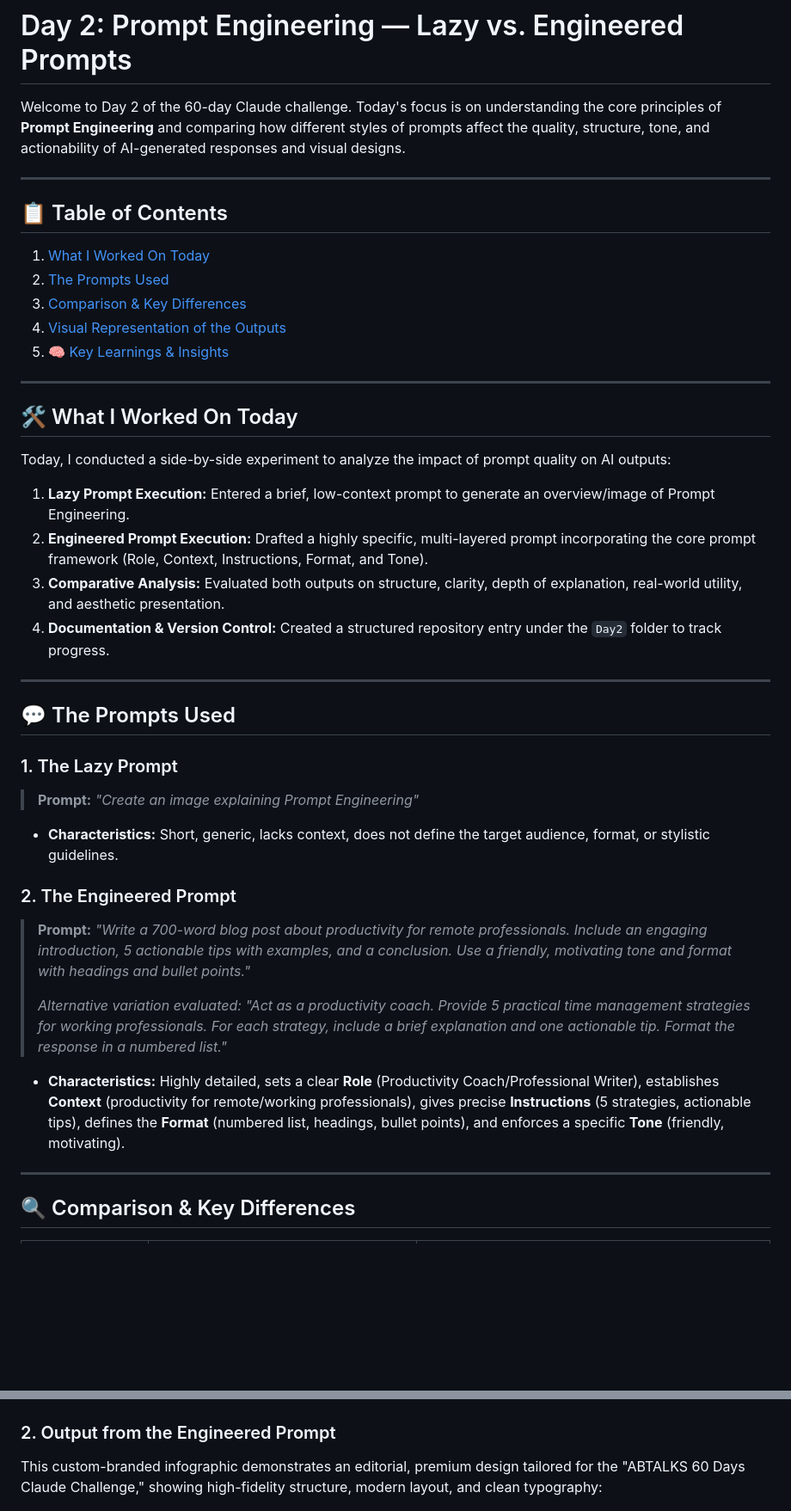
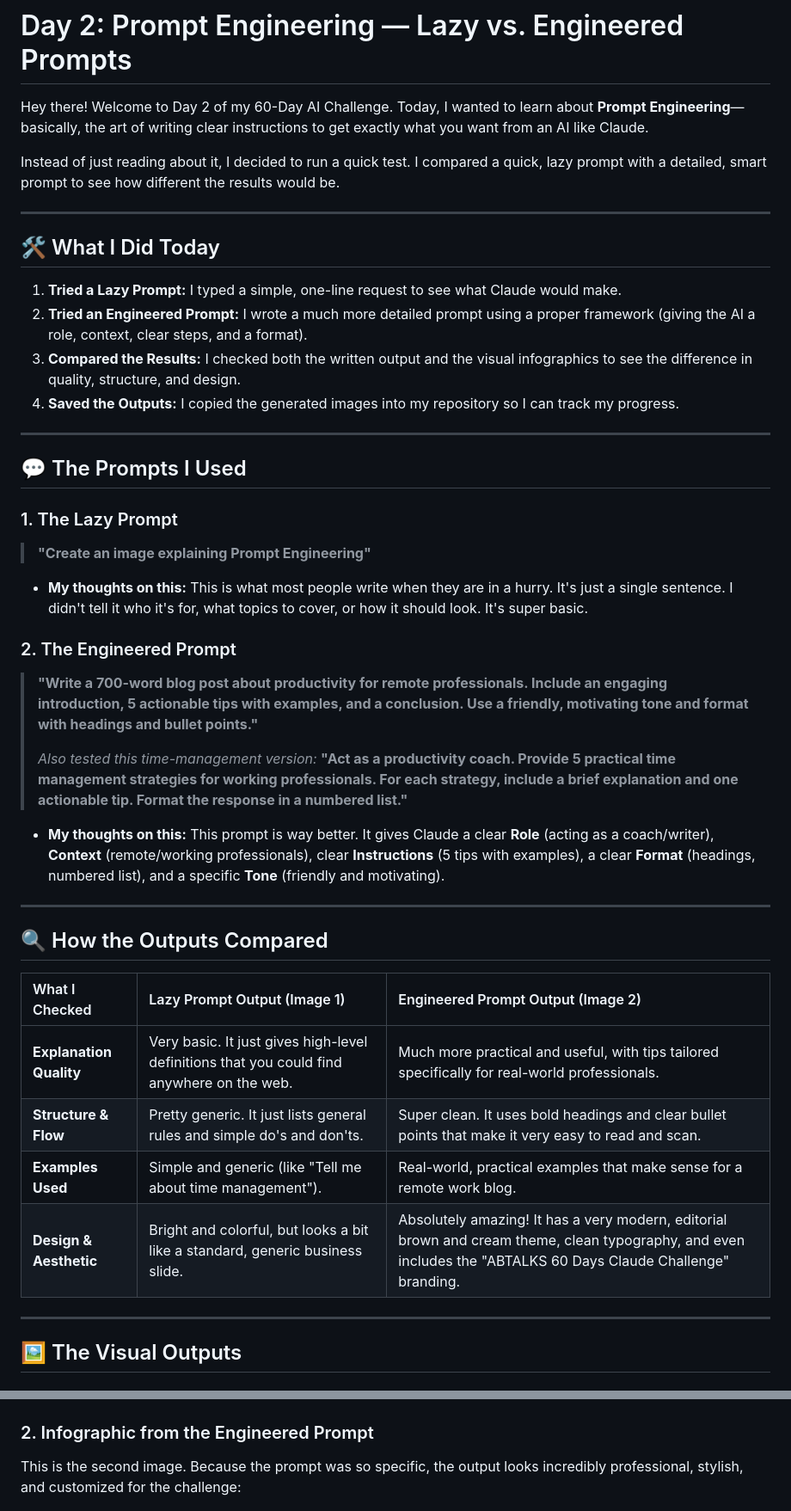
Before and after one commit to Rajeshydv07/60-day-claude-challenge-, a Markdown page: Day2/day2.md, 2 parts joined by grey strips. Shown at 86% size. Rendered like a GitHub page; blank space fills up the shorter version.

Commit message:
Day 2: Rewrite day2.md to use a natural, student-friendly tone

```diff
--- a/Day2/day2.md
+++ b/Day2/day2.md
@@ -1,41 +1,46 @@
 # Day 2: Prompt Engineering — Lazy vs. Engineered Prompts
 
-Welcome to Day 2 of the 60-day Claude challenge. Today's focus is on understanding the core principles of **Prompt Engineering** and comparing how different styles of prompts affect the quality, structure, tone, and actionability of AI-generated responses and visual designs.
+Hey there! Welcome to Day 2 of my 60-Day AI Challenge. Today, I wanted to learn about **Prompt Engineering**—basically, the art of writing clear instructions to get exactly what you want from an AI like Claude.
+
+Instead of just reading about it, I decided to run a quick test. I compared a quick, lazy prompt with a detailed, smart prompt to see how different the results would be.
 
 ---
 
-## 📋 Table of Contents
-1. [What I Worked On Today](#-what-i-worked-on-today)
-2. [The Prompts Used](#-the-prompts-used)
-3. [Comparison & Key Differences](#-comparison--key-differences)
-4. [Visual Representation of the Outputs](#-visual-representation-of-the-outputs)
-5. [🧠 Key Learnings & Insights](#-key-learnings--insights)
+## 🛠️ What I Did Today
+1. **Tried a Lazy Prompt:** I typed a simple, one-line request to see what Claude would make.
+2. **Tried an Engineered Prompt:** I wrote a much more detailed prompt using a proper framework (giving the AI a role, context, clear steps, and a format).
+3. **Compared the Results:** I checked both the written output and the visual infographics to see the difference in quality, structure, and design.
+4. **Saved the Outputs:** I copied the generated images into my repository so I can track my progress.
 
 ---
 
-## 🛠️ What I Worked On Today
-Today, I conducted a side-by-side experiment to analyze the impact of prompt quality on AI outputs:
-1. **Lazy Prompt Execution:** Entered a brief, low-context prompt to generate an overview/image of Prompt Engineering.
-2. **Engineered Prompt Execution:** Drafted a highly specific, multi-layered prompt incorporating the core prompt framework (Role, Context, Instructions, Format, and Tone).
-3. **Comparative Analysis:** Evaluated both outputs on structure, clarity, depth of explanation, real-world utility, and aesthetic presentation.
-4. **Documentation & Version Control:** Created a structured repository entry under the `Day2` folder to track progress.
+## 💬 The Prompts I Used
+
+### 1. The Lazy Prompt
+> **"Create an image explaining Prompt Engineering"**
+
+* **My thoughts on this:** This is what most people write when they are in a hurry. It's just a single sentence. I didn't tell it who it's for, what topics to cover, or how it should look. It's super basic.
+
+### 2. The Engineered Prompt
+> **"Write a 700-word blog post about productivity for remote professionals. Include an engaging introduction, 5 actionable tips with examples, and a conclusion. Use a friendly, motivating tone and format with headings and bullet points."**
+>
+> *Also tested this time-management version:*
+> **"Act as a productivity coach. Provide 5 practical time management strategies for working professionals. For each strategy, include a brief explanation and one actionable tip. Format the response in a numbered list."**
+
+* **My thoughts on this:** This prompt is way better. It gives Claude a clear **Role** (acting as a coach/writer), **Context** (remote/working professionals), clear **Instructions** (5 tips with examples), a clear **Format** (headings, numbered list), and a specific **Tone** (friendly and motivating).
 
 ---
 
-## 💬 The Prompts Used
+## 🔍 How the Outputs Compared
 
-### 1. The Lazy Prompt
-> **Prompt:** *"Create an image explaining Prompt Engineering"*
-* **Characteristics:** Short, generic, lacks context, does not define the target audience, format, or stylistic guidelines.
-
-### 2. The Engineered Prompt
-> **Prompt:** *"Write a 700-word blog post about productivity for remote professionals. Include an engaging introduction, 5 actionable tips with examples, and a conclusion. Use a friendly, motivating tone and format with headings and bullet points."*
->
-> *Alternative variation evaluated:*
-> *"Act as a productivity coach. Provide 5 practical time management strategies for working professionals. For each strategy, include a brief explanation and one actionable tip. Format the response in a numbered list."*
-* **Characteristics:** Highly detailed, sets a clear **Role** (Productivity Coach/Professional Writer), establishes **Context** (productivity for remote/working professionals), gives precise **Instructions** (5 strategies, actionable tips), defines the **Format** (numbered list, headings, bullet points), and enforces a specific **Tone** (friendly, motivating).
+| What I Checked | Lazy Prompt Output (Image 1) | Engineered Prompt Output (Image 2) |
+| :--- | :--- | :--- |
+| **Explanation Quality** | Very basic. It just gives high-level definitions that you could find anywhere on the web. | Much more practical and useful, with tips tailored specifically for real-world professionals. |
+| **Structure & Flow** | Pretty generic. It just lists general rules and simple do's and don'ts. | Super clean. It uses bold headings and clear bullet points that make it very easy to read and scan. |
+| **Examples Used** | Simple and generic (like "Tell me about time management"). | Real-world, practical examples that make sense for a remote work blog. |
+| **Design & Aesthetic** | Bright and colorful, but looks a bit like a standard, generic business slide. | Absolutely amazing! It has a very modern, editorial brown and cream theme, clean typography, and even includes the "ABTALKS 60 Days Claude Challenge" branding. |
 
 ---
 
-## 🔍 Comparison & Key Differences
+## 🖼️ The Visual Outputs
 
@@ -55,8 +49,8 @@ This infographic represents a standard, colorful visual summary of prompt engine
 
 ![Lazy Prompt Infographic](day2_lazy.jpg)
 
-### 2. Output from the Engineered Prompt
-This custom-branded infographic demonstrates an editorial, premium design tailored for the "ABTALKS 60 Days Claude Challenge," showing high-fidelity structure, modern layout, and clean typography:
+### 2. Infographic from the Engineered Prompt
+This is the second image. Because the prompt was so specific, the output looks incredibly professional, stylish, and customized for the challenge:
 
 ![Engineered Prompt Infographic](day2_engineered.jpg)
 
```
Also changed, not shown: other parts of Day2/day2.md (+11 -22 lines).
